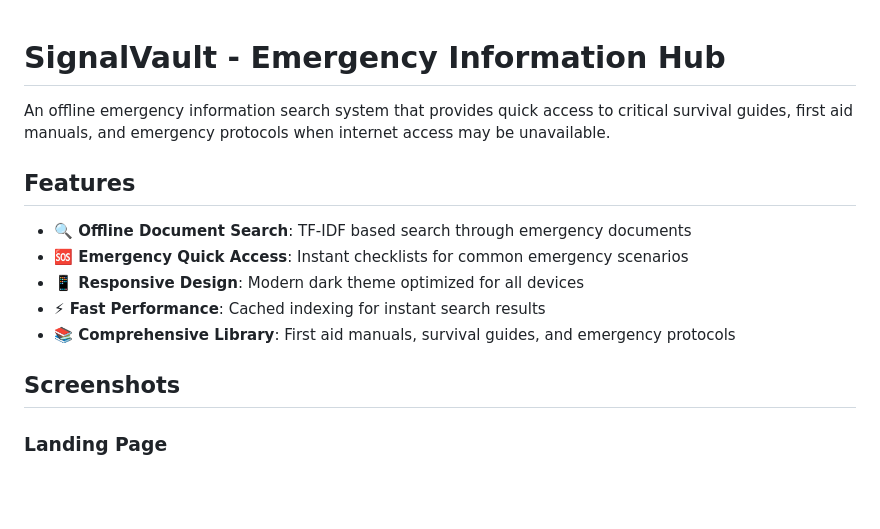
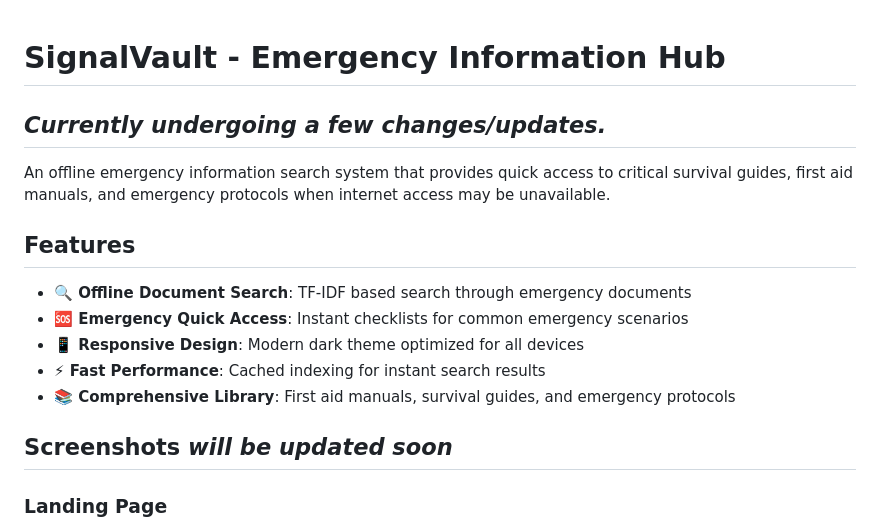
Before and after one commit to guneettt/signal-vault, a Markdown page: README.md, the part around the change printed below. Drawn GitHub-style; blank space fills up the shorter version.

```diff
--- a/README.md
+++ b/README.md
@@ -1,4 +1,6 @@
 # SignalVault - Emergency Information Hub
+
+## ***Currently undergoing a few changes/updates.***
 
 An offline emergency information search system that provides quick access to critical survival guides, first aid manuals, and emergency protocols when internet access may be unavailable.
 
@@ -10,6 +12,6 @@ An offline emergency information search system that provides quick access to cri
 - **⚡ Fast Performance**: Cached indexing for instant search results
 - **📚 Comprehensive Library**: First aid manuals, survival guides, and emergency protocols
 
-## Screenshots
+## Screenshots *will be updated soon*
 
 ### Landing Page
```
Also changed, not shown: other parts of README.md (+3 -2 lines).
